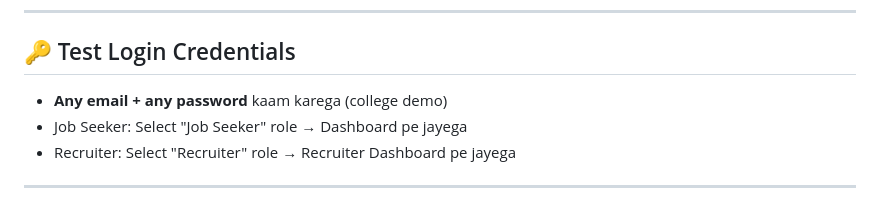
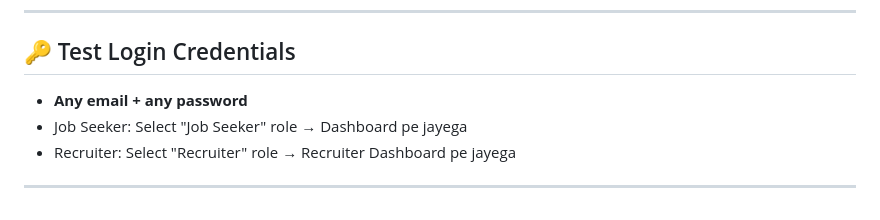
Before and after one commit to RathodHarshvardhansinh/Ai-Resume-Analyzer-Job-Matcher, a Markdown page: README.md, the part around the change. GitHub-like rendering.

```diff
--- a/README.md
+++ b/README.md
@@ -99,7 +99,7 @@ resume-project/
 ---
 
 ## 🔑 Test Login Credentials
-- **Any email + any password** kaam karega (college demo)
+- **Any email + any password**
 - Job Seeker: Select "Job Seeker" role → Dashboard pe jayega
 - Recruiter: Select "Recruiter" role → Recruiter Dashboard pe jayega
 
```
